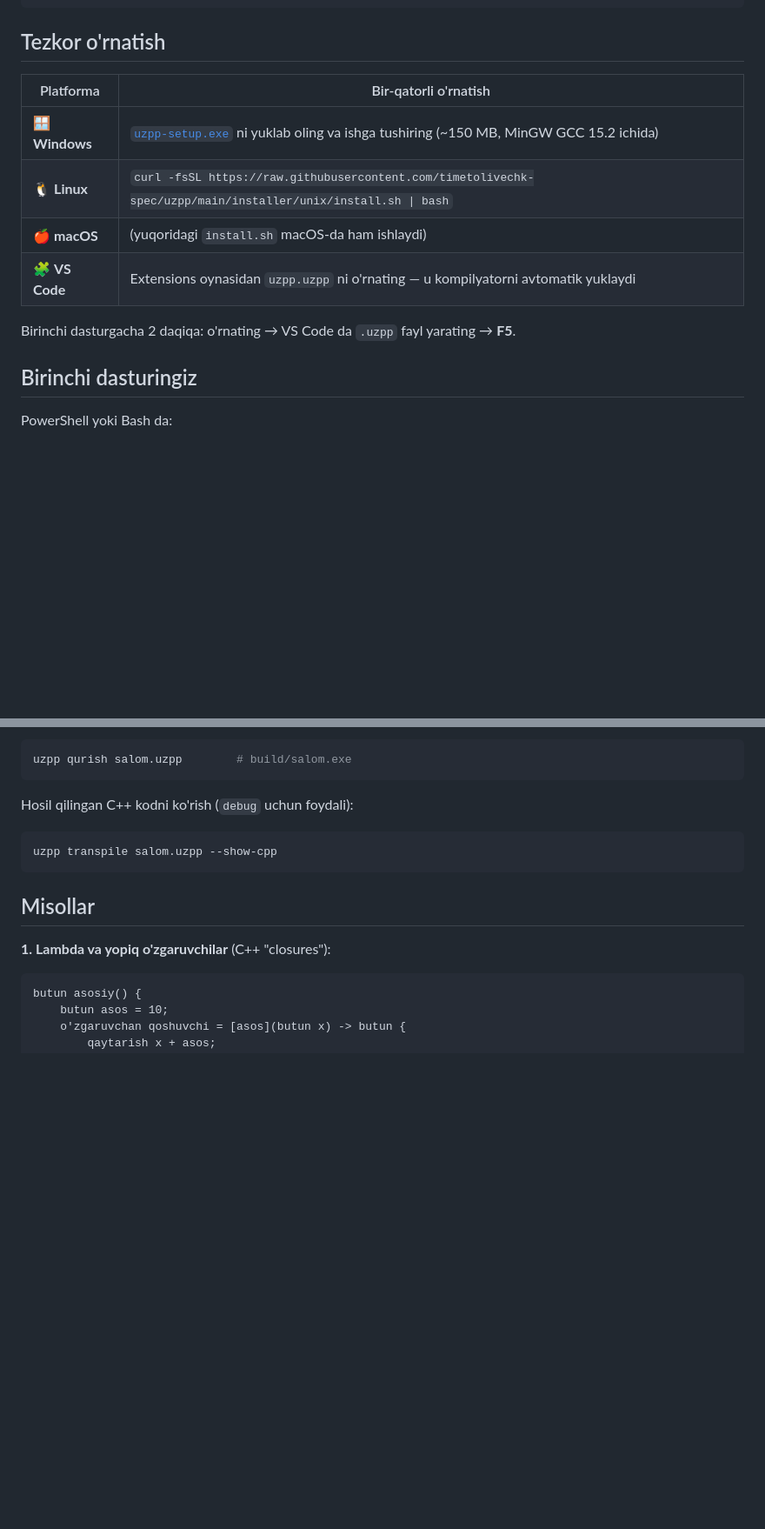
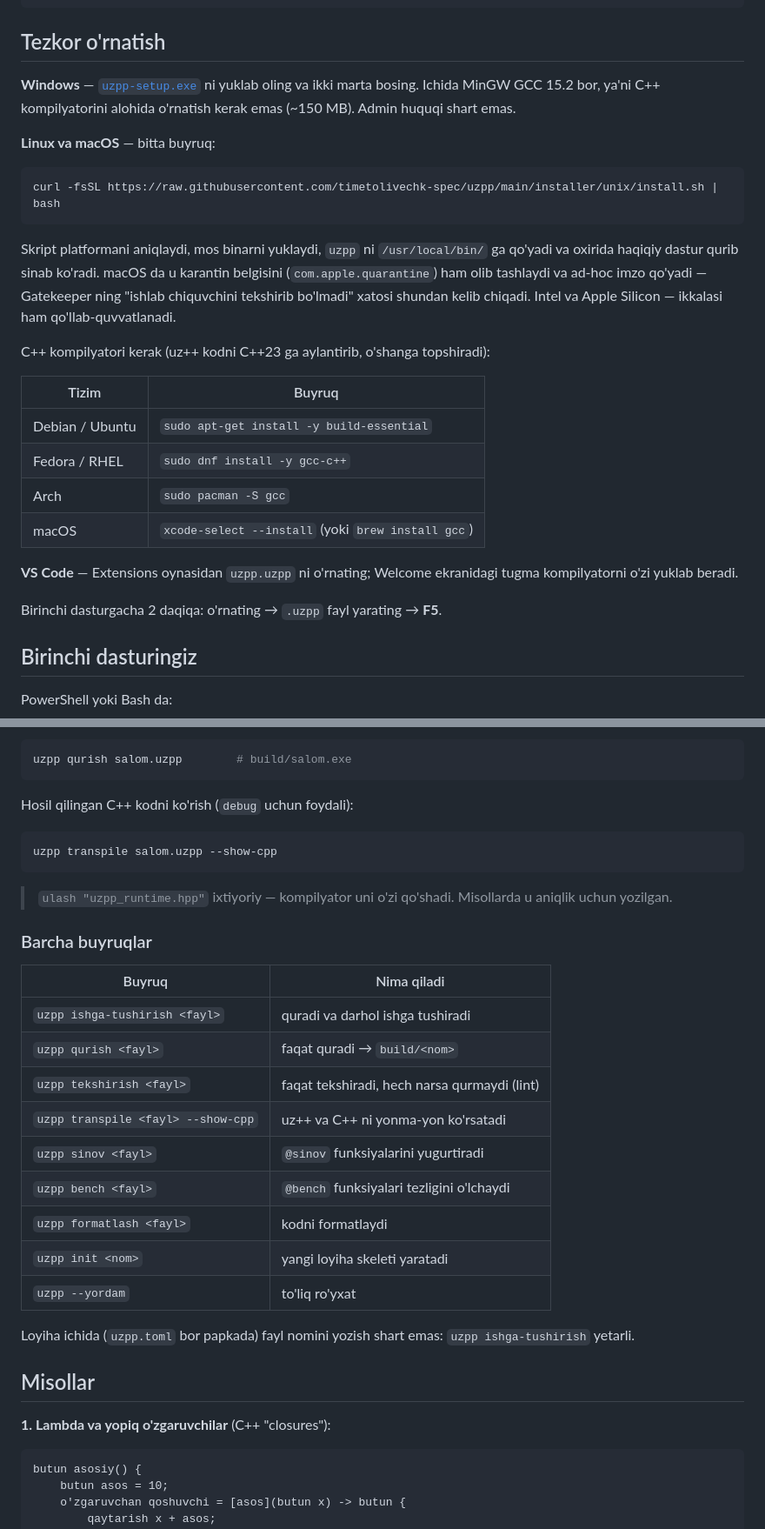
Before and after one commit to timetolivechk-spec/uzpp, a Markdown page: README.md, 2 parts joined by grey strips. Shown at 87% size. Drawn GitHub-style; blank space fills up the shorter version.

Commit message:
docs(readme): o'rnatish va buyruqlar bo'limi — savolsiz boshlanish
Yangi foydalanuvchi README ni o'qib, hech narsa so'ramasdan ishga
tushishi kerak. Yetishmayotgan narsalar to'ldirildi:

- macOS uchun aniq buyruq berildi. Ilgari jadvalda "(install.sh macOS-da
  ham ishlaydi)" deb yozilgan edi — foydalanuvchi qaysi buyruqni
  yozishini bilmasdi. Gatekeeper masalasi ham aytildi: skript karantin
  belgisini olib tashlaydi va ad-hoc imzo qo'yadi.
- C++ kompilyatorini o'rnatish buyruqlari jadval bo'lib qo'shildi —
  Linux/macOS da uz++ ishlashi uchun u SHART, lekin README bu haqda
  jim edi.
- Barcha CLI buyruqlari jadvali (`sinov`, `bench`, `formatlash`, `init`,
  `--yordam`) — ular hujjatlarda hech qayerda ro'yxat qilinmagan edi.
- `ulash "uzpp_runtime.hpp"` ixtiyoriy ekani aytildi.
- Qurish talablari: GCC ≥ 13 YOKI Clang ≥ 16 (Apple Clang ham).
  `UZPP_CXX` bilan kompilyatorni ko'rsatish usuli qo'shildi.
- Mahalliy tekshiruvni yugurtirish buyrug'i.

Tuzatildi:
- "5 tasi self-hosted" → aslida 6 ta; "30+ modul" → aslida 26.
- `moslash` misolining sarlavhasi "C++23 if/switch with init" deb
  yozilgan edi — bu noto'g'ri, `moslash` switch ham, init-statement ham
  emas.

Co-Authored-By: Claude Opus 5 <noreply@anthropic.com>

````diff
--- a/README.md
+++ b/README.md
@@ -31,14 +31,36 @@ butun asosiy() {
 
 ## Tezkor o'rnatish
 
-| Platforma | Bir-qatorli o'rnatish |
+**Windows** — [`uzpp-setup.exe`](https://github.com/timetolivechk-spec/uzpp/releases/latest/download/uzpp-setup.exe)
+ni yuklab oling va ikki marta bosing. Ichida MinGW GCC 15.2 bor, ya'ni C++
+kompilyatorini alohida o'rnatish kerak emas (~150 MB). Admin huquqi shart emas.
+
+**Linux va macOS** — bitta buyruq:
+
+```bash
+curl -fsSL https://raw.githubusercontent.com/timetolivechk-spec/uzpp/main/installer/unix/install.sh | bash
+```
+
+Skript platformani aniqlaydi, mos binarni yuklaydi, `uzpp` ni
+`/usr/local/bin/` ga qo'yadi va oxirida haqiqiy dastur qurib sinab ko'radi.
+macOS da u karantin belgisini (`com.apple.quarantine`) ham olib tashlaydi va
+ad-hoc imzo qo'yadi — Gatekeeper ning "ishlab chiquvchini tekshirib bo'lmadi"
+xatosi shundan kelib chiqadi. Intel va Apple Silicon — ikkalasi ham
+qo'llab-quvvatlanadi.
+
+C++ kompilyatori kerak (uz++ kodni C++23 ga aylantirib, o'shanga topshiradi):
+
+| Tizim | Buyruq |
 |---|---|
-| 🪟 **Windows** | [`uzpp-setup.exe`](https://github.com/timetolivechk-spec/uzpp/releases/latest/download/uzpp-setup.exe) ni yuklab oling va ishga tushiring (~150 MB, MinGW GCC 15.2 ichida) |
-| 🐧 **Linux** | `curl -fsSL https://raw.githubusercontent.com/timetolivechk-spec/uzpp/main/installer/unix/install.sh \| bash` |
-| 🍎 **macOS** | (yuqoridagi `install.sh` macOS-da ham ishlaydi) |
-| 🧩 **VS Code** | Extensions oynasidan `uzpp.uzpp` ni o'rnating — u kompilyatorni avtomatik yuklaydi |
+| Debian / Ubuntu | `sudo apt-get install -y build-essential` |
+| Fedora / RHEL | `sudo dnf install -y gcc-c++` |
+| Arch | `sudo pacman -S gcc` |
+| macOS | `xcode-select --install` (yoki `brew install gcc`) |
 
-Birinchi dasturgacha 2 daqiqa: o'rnating → VS Code da `.uzpp` fayl yarating → **F5**.
+**VS Code** — Extensions oynasidan `uzpp.uzpp` ni o'rnating; Welcome
+ekranidagi tugma kompilyatorni o'zi yuklab beradi.
+
+Birinchi dasturgacha 2 daqiqa: o'rnating → `.uzpp` fayl yarating → **F5**.
 
 ## Birinchi dasturingiz
 
@@ -77,6 +99,26 @@ Hosil qilingan C++ kodni ko'rish (`debug` uchun foydali):
 uzpp transpile salom.uzpp --show-cpp
 ```
 
+> `ulash "uzpp_runtime.hpp"` ixtiyoriy — kompilyator uni o'zi qo'shadi.
+> Misollarda u aniqlik uchun yozilgan.
+
+### Barcha buyruqlar
+
+| Buyruq | Nima qiladi |
+|---|---|
+| `uzpp ishga-tushirish <fayl>` | quradi va darhol ishga tushiradi |
+| `uzpp qurish <fayl>` | faqat quradi → `build/<nom>` |
+| `uzpp tekshirish <fayl>` | faqat tekshiradi, hech narsa qurmaydi (lint) |
+| `uzpp transpile <fayl> --show-cpp` | uz++ va C++ ni yonma-yon ko'rsatadi |
+| `uzpp sinov <fayl>` | `@sinov` funksiyalarini yugurtiradi |
+| `uzpp bench <fayl>` | `@bench` funksiyalari tezligini o'lchaydi |
+| `uzpp formatlash <fayl>` | kodni formatlaydi |
+| `uzpp init <nom>` | yangi loyiha skeleti yaratadi |
+| `uzpp --yordam` | to'liq ro'yxat |
+
+Loyiha ichida (`uzpp.toml` bor papkada) fayl nomini yozish shart emas:
+`uzpp ishga-tushirish` yetarli.
+
 ## Misollar
 
 **1. Lambda va yopiq o'zgaruvchilar** (C++ "closures"):
````
Also changed, not shown: other parts of README.md (+17 -3 lines).
